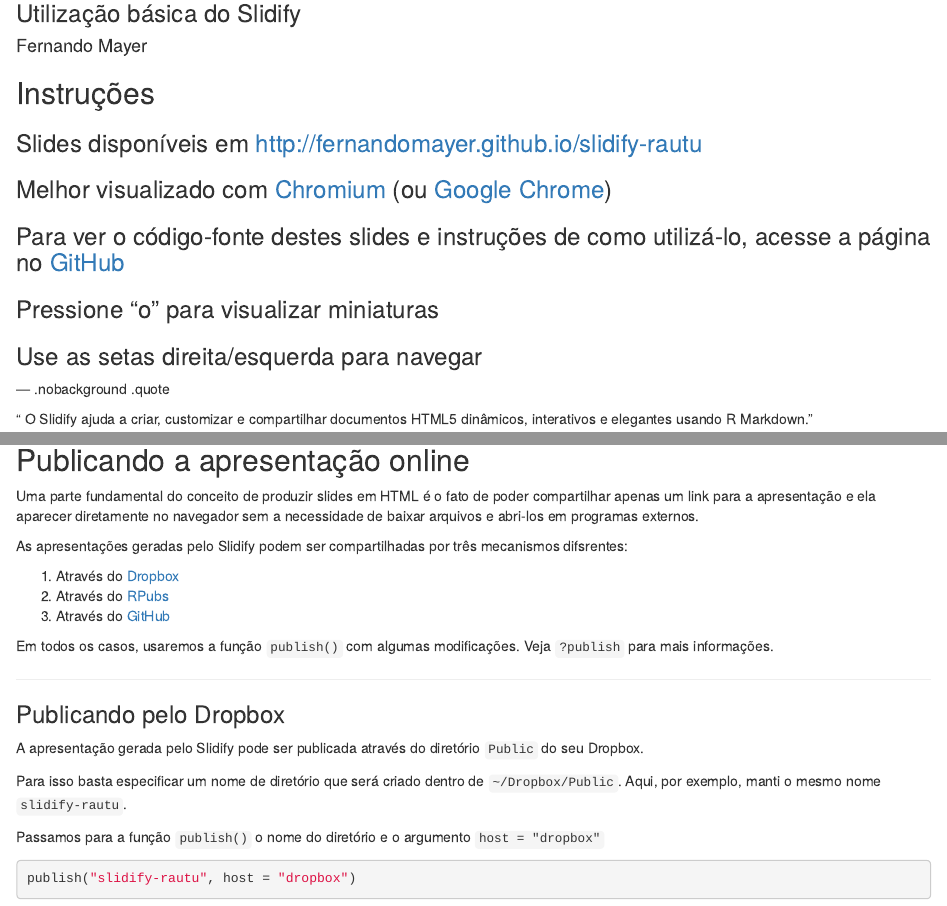
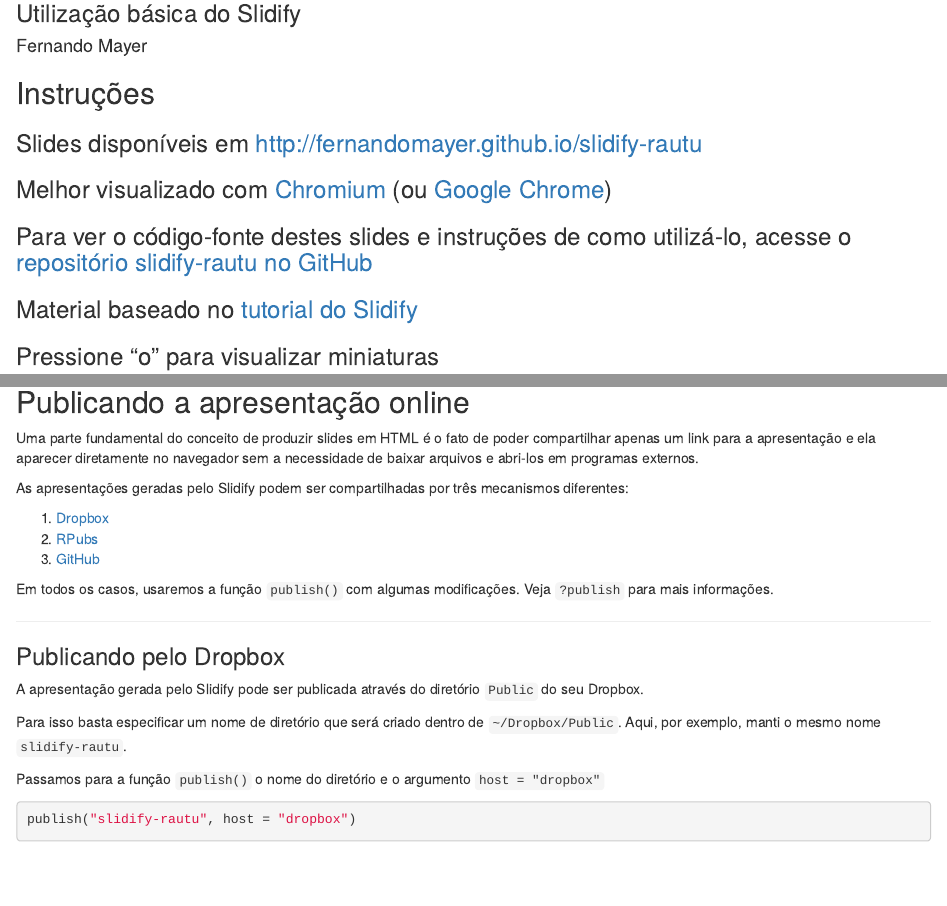
Before and after one commit to fernandomayer/slidify-rautu, an R Markdown document (index.Rmd): the page in a window 1100 px wide, from 80 px down, and a second part further down, joined at a grey line. Rendered offline with R 4.5, knitr and Pandoc, with nearby package versions; code that draws random numbers runs with fixed seeds of ours; some code elsewhere in the file could not run offline.

Commit message:
publishing deck

```diff
--- a/index.Rmd
+++ b/index.Rmd
@@ -5,6 +5,7 @@
 framework   : io2012        # {io2012, html5slides, shower, dzslides, ...}
 highlighter : highlight.js  # {highlight.js, prettify, highlight}
 hitheme     : solarized_light  # {tomorrow, solarized_light, ...}
+license     : by-sa
 widgets     : [mathjax,quiz,bootstrap]     # {mathjax, quiz, bootstrap}
 mode        : selfcontained # {standalone, draft}
 ---
@@ -15,7 +16,9 @@
 
 ### Melhor visualizado com [Chromium](http://www.chromium.org) (ou [Google Chrome](https://www.google.com/chrome))
 
-### Para ver o código-fonte destes slides e instruções de como utilizá-lo, acesse a página no [GitHub](https://github.com/fernandomayer/slidify-rautu)
+### Para ver o código-fonte destes slides e instruções de como utilizá-lo, acesse o [repositório slidify-rautu no GitHub](https://github.com/fernandomayer/slidify-rautu)
+
+### Material baseado no [tutorial do Slidify](http://slidify.github.io/workshops/tutorials/01)
 
 ### Pressione "o" para visualizar miniaturas
 
@@ -261,11 +266,11 @@
 em programas externos.
 
 As apresentações geradas pelo Slidify podem ser compartilhadas por três
-mecanismos difsrentes:
+mecanismos diferentes:
 
-1. Através do [Dropbox](www.dropbox.com)
-2. Através do [RPubs](www.rpubs.com)
-3. Através do [GitHub](github.com)
+1. [Dropbox](www.dropbox.com)
+2. [RPubs](www.rpubs.com)
+3. [GitHub](github.com)
 
 Em todos os casos, usaremos a função `publish()` com algumas
 modificações. Veja `?publish` para mais informações.
```
Also changed, not shown: index.html, index.md, index.Rmd (14 more changed lines).
